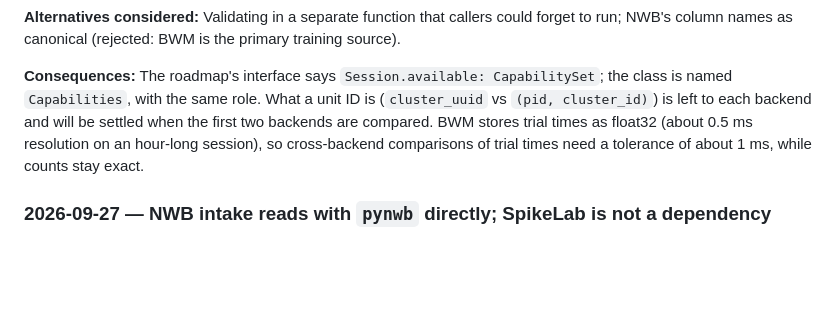
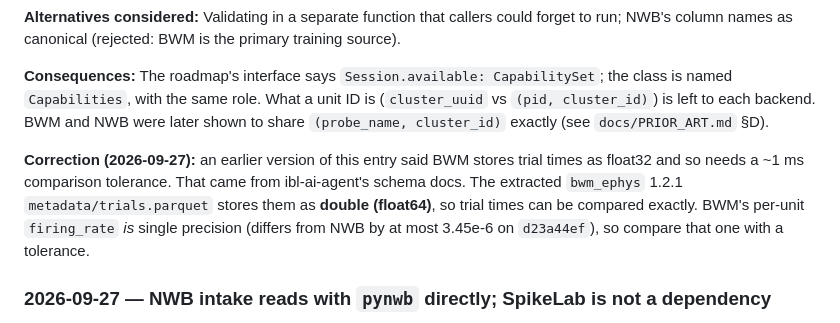
Before and after one commit to lilpamo/neurodecoder, a Markdown page: docs/DECISIONS.md, the part around the change. GitHub-like rendering; blank space fills up the shorter version.

Commit message:
Correct the BWM trial-time precision note in the Session entry
The entry said BWM stores trial times as float32 and needs a ~1 ms
tolerance, based on ibl-ai-agent's schema docs. The extracted bwm_ephys
1.2.1 trials table stores them as float64, so they compare exactly; only
BWM's per-unit firing_rate is single precision.

Co-Authored-By: Claude Opus 5.5 <noreply@anthropic.com>

```diff
--- a/docs/DECISIONS.md
+++ b/docs/DECISIONS.md
@@ -50,11 +50,17 @@ primary training source).
 
 **Consequences:** The roadmap's interface says `Session.available:
 CapabilitySet`; the class is named `Capabilities`, with the same role. What a
-unit ID is (`cluster_uuid` vs `(pid, cluster_id)`) is left to each backend
-and will be settled when the first two backends are compared. BWM stores
-trial times as float32 (about 0.5 ms resolution on an hour-long session), so
-cross-backend comparisons of trial times need a tolerance of about 1 ms,
-while counts stay exact.
+unit ID is (`cluster_uuid` vs `(pid, cluster_id)`) is left to each backend.
+BWM and NWB were later shown to share `(probe_name, cluster_id)` exactly (see
+`docs/PRIOR_ART.md` §D).
+
+**Correction (2026-09-27):** an earlier version of this entry said BWM stores
+trial times as float32 and so needs a ~1 ms comparison tolerance. That came
+from ibl-ai-agent's schema docs. The extracted `bwm_ephys` 1.2.1
+`metadata/trials.parquet` stores them as **double (float64)**, so trial times
+can be compared exactly. BWM's per-unit `firing_rate` *is* single precision
+(differs from NWB by at most 3.45e-6 on `d23a44ef`), so compare that one with
+a tolerance.
 
 ### 2026-09-27 — NWB intake reads with `pynwb` directly; SpikeLab is not a dependency
 
```
